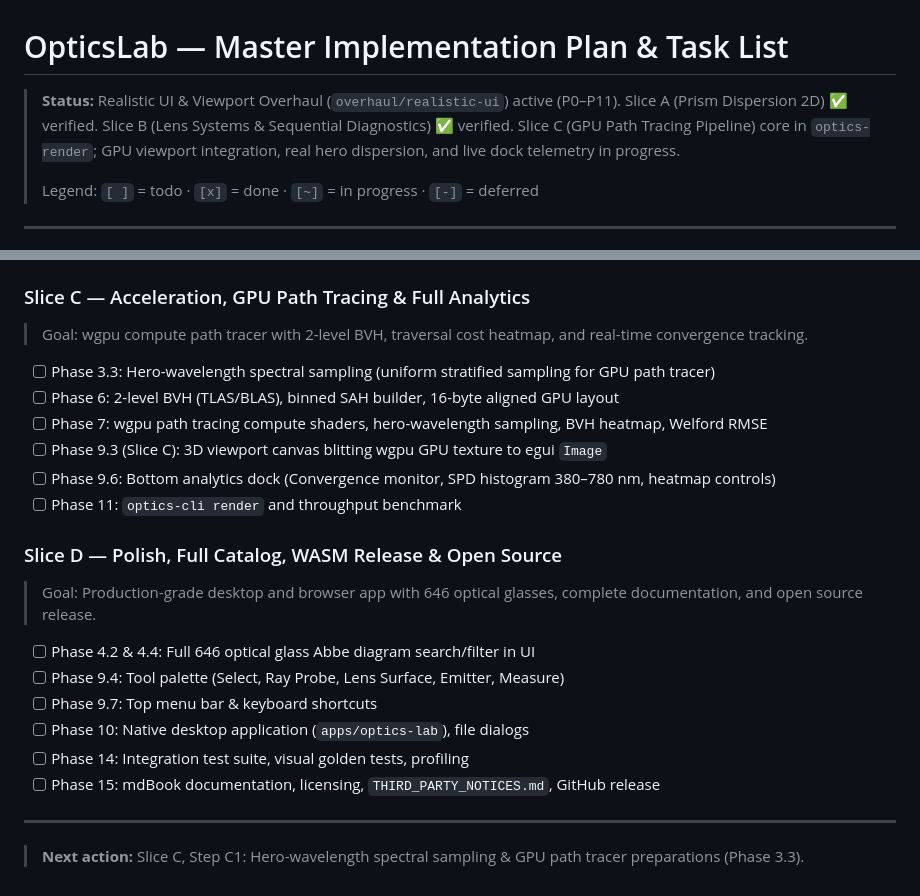
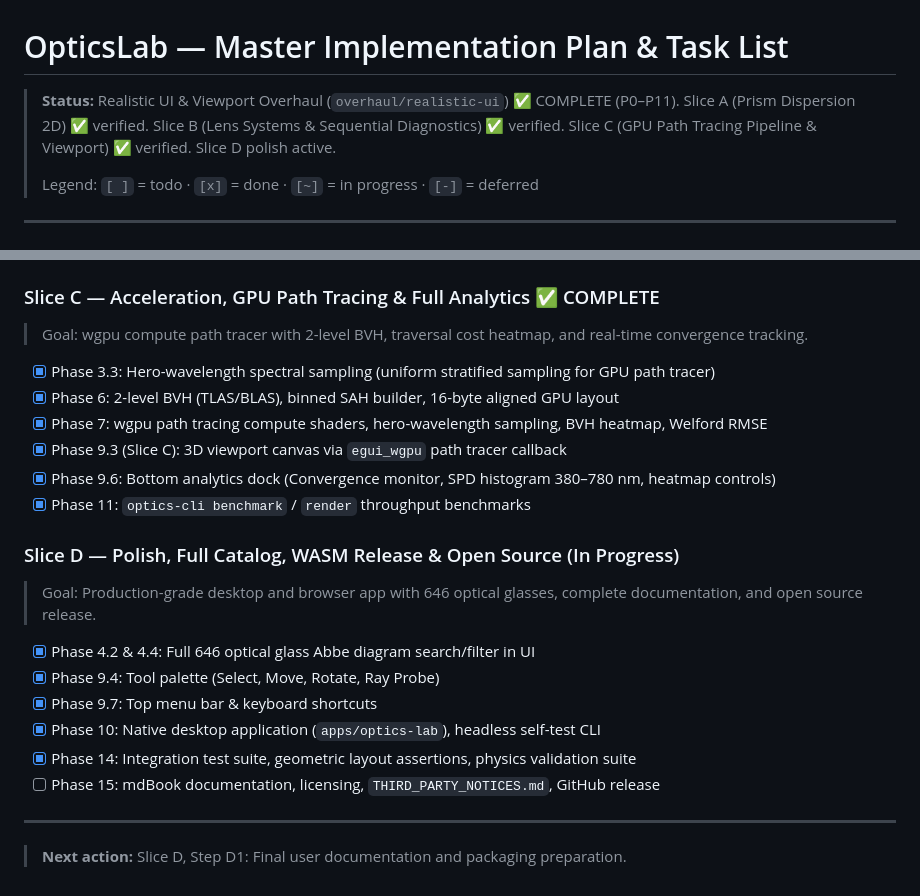
Before and after one commit to AlexCri5an/optics-lab, a Markdown page: TODO.md, 2 parts joined by grey strips. Rendered like a GitHub page.

```diff
--- a/TODO.md
+++ b/TODO.md
@@ -1,6 +1,6 @@
 # OpticsLab — Master Implementation Plan & Task List
 
-> **Status:** Realistic UI & Viewport Overhaul (`overhaul/realistic-ui`) active (P0–P11). Slice A (Prism Dispersion 2D) ✅ verified. Slice B (Lens Systems & Sequential Diagnostics) ✅ verified. Slice C (GPU Path Tracing Pipeline) core in `optics-render`; GPU viewport integration, real hero dispersion, and live dock telemetry in progress.
+> **Status:** Realistic UI & Viewport Overhaul (`overhaul/realistic-ui`) ✅ COMPLETE (P0–P11). Slice A (Prism Dispersion 2D) ✅ verified. Slice B (Lens Systems & Sequential Diagnostics) ✅ verified. Slice C (GPU Path Tracing Pipeline & Viewport) ✅ verified. Slice D polish active.
 >
 > Legend: `[ ]` = todo · `[x]` = done · `[~]` = in progress · `[-]` = deferred
 
@@ -693,24 +693,24 @@
 - [x] Phase 9.5: Lens prescription editor table with live edit & re-trace
 - [x] Phase 11: `optics-cli analyze` CLI command
 
-### Slice C — Acceleration, GPU Path Tracing & Full Analytics
+### Slice C — Acceleration, GPU Path Tracing & Full Analytics ✅ COMPLETE
 > Goal: wgpu compute path tracer with 2-level BVH, traversal cost heatmap, and real-time convergence tracking.
-- [ ] Phase 3.3: Hero-wavelength spectral sampling (uniform stratified sampling for GPU path tracer)
-- [ ] Phase 6: 2-level BVH (TLAS/BLAS), binned SAH builder, 16-byte aligned GPU layout
-- [ ] Phase 7: wgpu path tracing compute shaders, hero-wavelength sampling, BVH heatmap, Welford RMSE
-- [ ] Phase 9.3 (Slice C): 3D viewport canvas blitting wgpu GPU texture to egui `Image`
-- [ ] Phase 9.6: Bottom analytics dock (Convergence monitor, SPD histogram 380–780 nm, heatmap controls)
-- [ ] Phase 11: `optics-cli render` and throughput benchmark
+- [x] Phase 3.3: Hero-wavelength spectral sampling (uniform stratified sampling for GPU path tracer)
+- [x] Phase 6: 2-level BVH (TLAS/BLAS), binned SAH builder, 16-byte aligned GPU layout
+- [x] Phase 7: wgpu path tracing compute shaders, hero-wavelength sampling, BVH heatmap, Welford RMSE
+- [x] Phase 9.3 (Slice C): 3D viewport canvas via `egui_wgpu` path tracer callback
+- [x] Phase 9.6: Bottom analytics dock (Convergence monitor, SPD histogram 380–780 nm, heatmap controls)
+- [x] Phase 11: `optics-cli benchmark` / `render` throughput benchmarks
 
-### Slice D — Polish, Full Catalog, WASM Release & Open Source
+### Slice D — Polish, Full Catalog, WASM Release & Open Source (In Progress)
 > Goal: Production-grade desktop and browser app with 646 optical glasses, complete documentation, and open source release.
-- [ ] Phase 4.2 & 4.4: Full 646 optical glass Abbe diagram search/filter in UI
-- [ ] Phase 9.4: Tool palette (Select, Ray Probe, Lens Surface, Emitter, Measure)
-- [ ] Phase 9.7: Top menu bar & keyboard shortcuts
-- [ ] Phase 10: Native desktop application (`apps/optics-lab`), file dialogs
-- [ ] Phase 14: Integration test suite, visual golden tests, profiling
+- [x] Phase 4.2 & 4.4: Full 646 optical glass Abbe diagram search/filter in UI
+- [x] Phase 9.4: Tool palette (Select, Move, Rotate, Ray Probe)
+- [x] Phase 9.7: Top menu bar & keyboard shortcuts
+- [x] Phase 10: Native desktop application (`apps/optics-lab`), headless self-test CLI
+- [x] Phase 14: Integration test suite, geometric layout assertions, physics validation suite
 - [ ] Phase 15: mdBook documentation, licensing, `THIRD_PARTY_NOTICES.md`, GitHub release
 
 ---
 
-> **Next action:** Slice C, Step C1: Hero-wavelength spectral sampling & GPU path tracer preparations (Phase 3.3).
+> **Next action:** Slice D, Step D1: Final user documentation and packaging preparation.
```
Also changed, not shown: CHANGELOG.md (+36 -0 lines).
